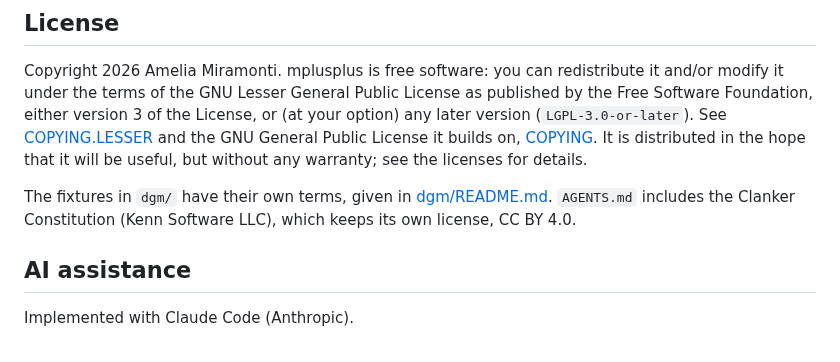
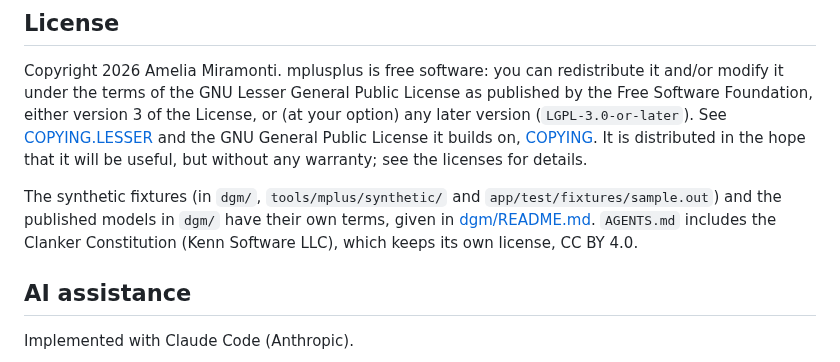
Before and after one commit to amelia-m/mplusplus, a Markdown page: README.md, the part around the change. Rendered like a GitHub page.

```diff
--- a/README.md
+++ b/README.md
@@ -63,7 +63,7 @@ Emits the production bundle to `app/dist/`. The output uses relative asset paths
 
 Copyright 2026 Amelia Miramonti. mplusplus is free software: you can redistribute it and/or modify it under the terms of the GNU Lesser General Public License as published by the Free Software Foundation, either version 3 of the License, or (at your option) any later version (`LGPL-3.0-or-later`). See [COPYING.LESSER](COPYING.LESSER) and the GNU General Public License it builds on, [COPYING](COPYING). It is distributed in the hope that it will be useful, but without any warranty; see the licenses for details.
 
-The fixtures in `dgm/` have their own terms, given in [dgm/README.md](dgm/README.md). `AGENTS.md` includes the Clanker Constitution (Kenn Software LLC), which keeps its own license, CC BY 4.0.
+The synthetic fixtures (in `dgm/`, `tools/mplus/synthetic/` and `app/test/fixtures/sample.out`) and the published models in `dgm/` have their own terms, given in [dgm/README.md](dgm/README.md). `AGENTS.md` includes the Clanker Constitution (Kenn Software LLC), which keeps its own license, CC BY 4.0.
 
 ## AI assistance
 
```
Also changed, not shown: TODO.md (+2 -2 lines), dgm/README.md (+1 -1 lines).
